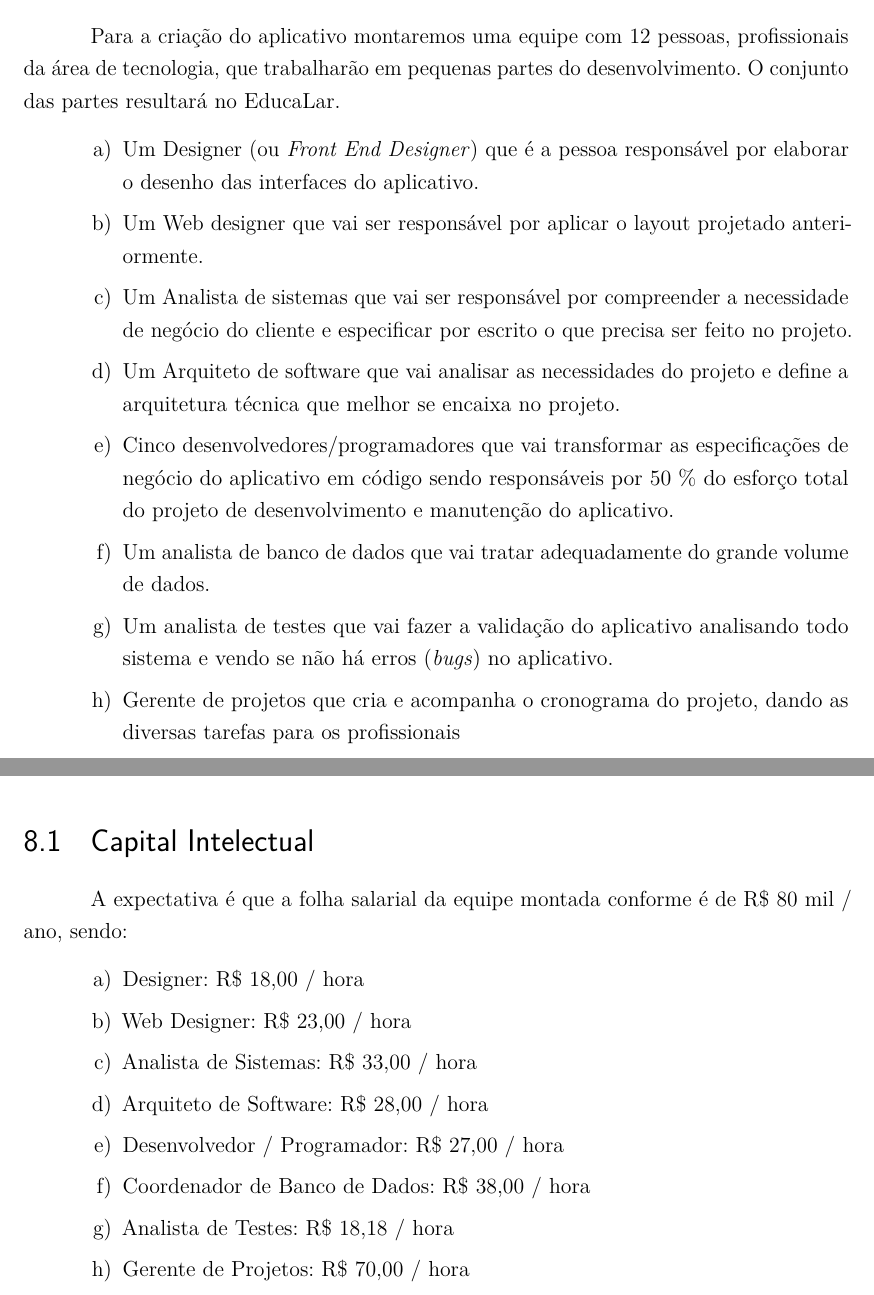
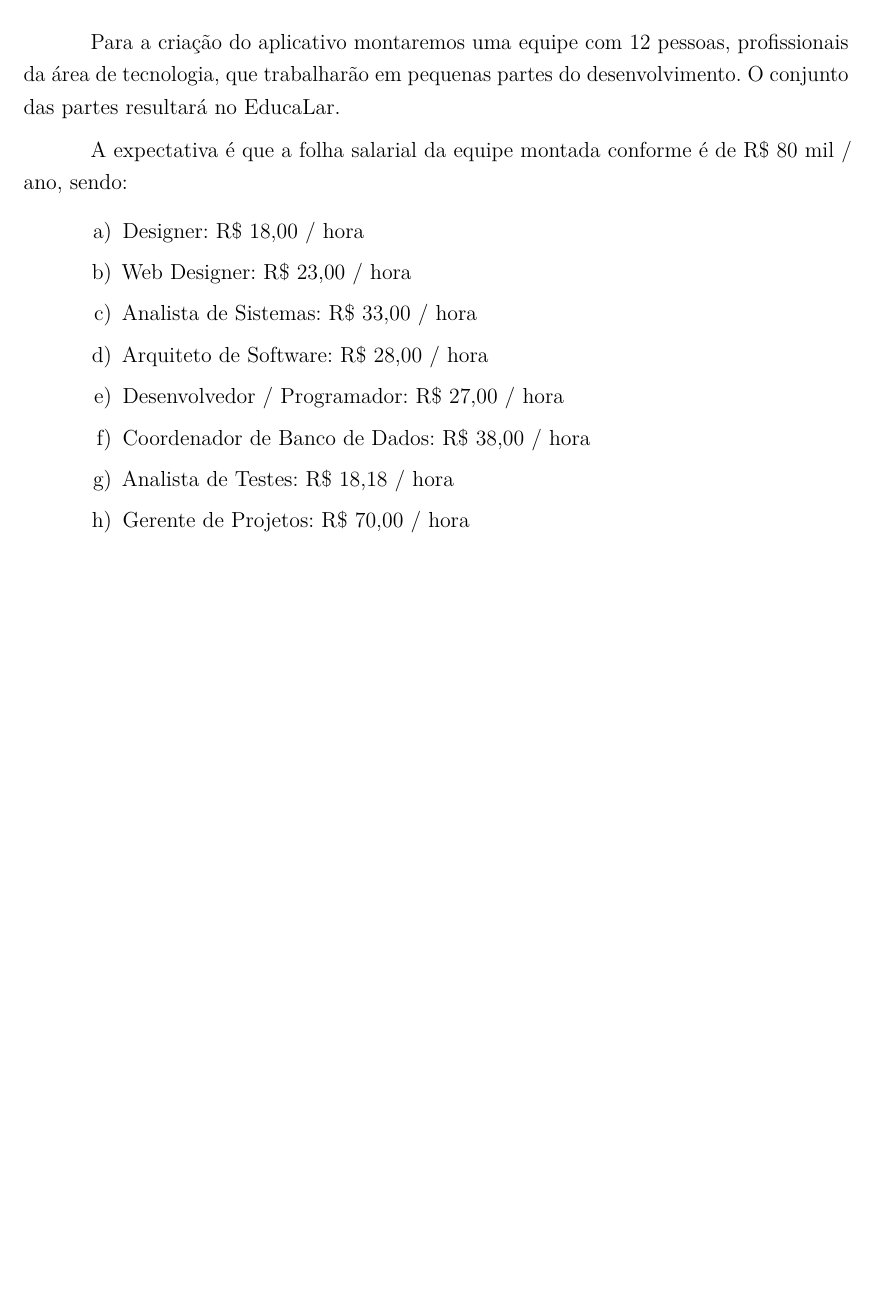
Before and after one commit to exata0mente/EducaLar, a LaTeX thesis (main.tex, which reads 4-equipe.tex, 9-investimento.tex): two parts of pages 7 and 11 of 12 before the commit and part of page 7 of 12 after it, the two joined at a grey line, cut so that both start at the same text, the shorter picture padded with empty space. Compiled offline with pdfLaTeX.

Commit message:
Corrige campos no tópico Equipe (Solicitação da Professora)

```diff
--- a/4-equipe.tex
+++ b/4-equipe.tex
@@ -2,16 +2,32 @@
 
 Para a criação do aplicativo montaremos uma equipe com 12 pessoas, profissionais da área de tecnologia, que trabalharão em pequenas partes do desenvolvimento. O conjunto das partes resultará no EducaLar.
 
-\begin{alineas}
-    \item Um Designer (ou \emph{Front End Designer}) que é a pessoa responsável por elaborar o desenho das interfaces do aplicativo.
-    \item Um Web designer que vai ser responsável por aplicar o layout projetado anteriormente.
-    \item Um Analista de sistemas que vai ser responsável por compreender a necessidade de negócio do cliente e especificar por escrito o que precisa ser feito no projeto.
-    \item Um Arquiteto de software que vai analisar as necessidades do projeto e define a arquitetura técnica que melhor se encaixa no projeto.
-    \item Cinco desenvolvedores/programadores que vai transformar as especificações de negócio do aplicativo em código sendo responsáveis por 50 \% do esforço total do projeto de desenvolvimento e manutenção do aplicativo.
-    \item Um analista de banco de dados que vai tratar adequadamente do grande volume de dados.
-    \item Um analista de testes que vai fazer a validação do aplicativo analisando todo sistema e vendo se não há erros (\emph{bugs}) no aplicativo.
-    \item Gerente de projetos que cria e acompanha o cronograma do projeto, dando as diversas tarefas para os profissionais
-\end{alineas}
+
 
 % Trazer os valores do tópico investimento e colocar aqui
 % Mudar o nome para Equipe
+
+%\section[Capital Intelectual]{Capital Intelectual}
+    A expectativa é que a folha salarial da equipe montada conforme é de R\$ 80 mil / ano, sendo:
+
+    \begin{alineas}
+        \item Designer: R\$ 18,00 / hora
+        \item Web Designer: R\$ 23,00 / hora
+        \item Analista de Sistemas: R\$ 33,00 / hora
+        \item Arquiteto de Software: R\$ 28,00 / hora
+        \item Desenvolvedor / Programador: R\$ 27,00 / hora
+        \item Coordenador de Banco de Dados: R\$ 38,00 / hora
+        \item Analista de Testes: R\$ 18,18 / hora
+        \item Gerente de Projetos: R\$ 70,00 / hora
+\end{alineas}
+
+%\begin{alineas}
+%    \item Um Designer (ou \emph{Front End Designer}) %que é a pessoa %responsável por elaborar o desenho das interfaces do aplicativo.
+%    \item Um Web designer %que vai ser responsável por aplicar o layout %projetado anteriormente.
+%    \item Um Analista de sistemas %que vai ser responsável por %compreender a necessidade de negócio do cliente e especificar por %escrito o que precisa ser feito no projeto.
+%    \item Um Arquiteto de software %que vai analisar as necessidades do %projeto e define a arquitetura técnica que melhor se encaixa no %projeto.
+%    \item Cinco desenvolvedores/programadores %que vai transformar as %especificações de negócio do aplicativo em código sendo responsáveis %por 50 \% do esforço total do projeto de desenvolvimento e manutenção %do aplicativo.
+%    \item Um analista de banco de dados %que vai tratar adequadamente %do grande volume de dados.
+%    \item Um analista de testes %que vai fazer a validação do %aplicativo analisando todo sistema e vendo se não há erros %(\emph{bugs}) no aplicativo.
+%    \item Gerente de projetos %que cria e acompanha o cronograma do %projeto, dando as diversas tarefas para os profissionais
+%\end{alineas}
--- a/9-investimento.tex
+++ b/9-investimento.tex
@@ -1,20 +1,6 @@
 \chapter[Investimento]{Investimento}
 
 Como se trata de um projeto de médio porte estimamos um custo aproximado entre R\$ 150 a R\$ 300 mil. Tendo os seguintes tópicos de investimento:
-
-    \section[Capital Intelectual]{Capital Intelectual}
-        A expectativa é que a folha salarial da equipe montada conforme é de R\$ 80 mil / ano, sendo:
-
-    \begin{alineas}
-        \item Designer: R\$ 18,00 / hora
-        \item Web Designer: R\$ 23,00 / hora
-        \item Analista de Sistemas: R\$ 33,00 / hora
-        \item Arquiteto de Software: R\$ 28,00 / hora
-        \item Desenvolvedor / Programador: R\$ 27,00 / hora
-        \item Coordenador de Banco de Dados: R\$ 38,00 / hora
-        \item Analista de Testes: R\$ 18,18 / hora
-        \item Gerente de Projetos: R\$ 70,00 / hora
-\end{alineas}
 
     \section[Divulgação]{Divulgação}
         Optaremos pela divulgação em redes socias, através de páginas gerenciadas pelos membros da equipe. Para uma penetração maior, optaremos por anúncios em apps de educação, gerando um custo estimado de R\$ 5 mil / ano.
```
Also changed, not shown: 8-cronograma.tex (+1 -1 lines).
